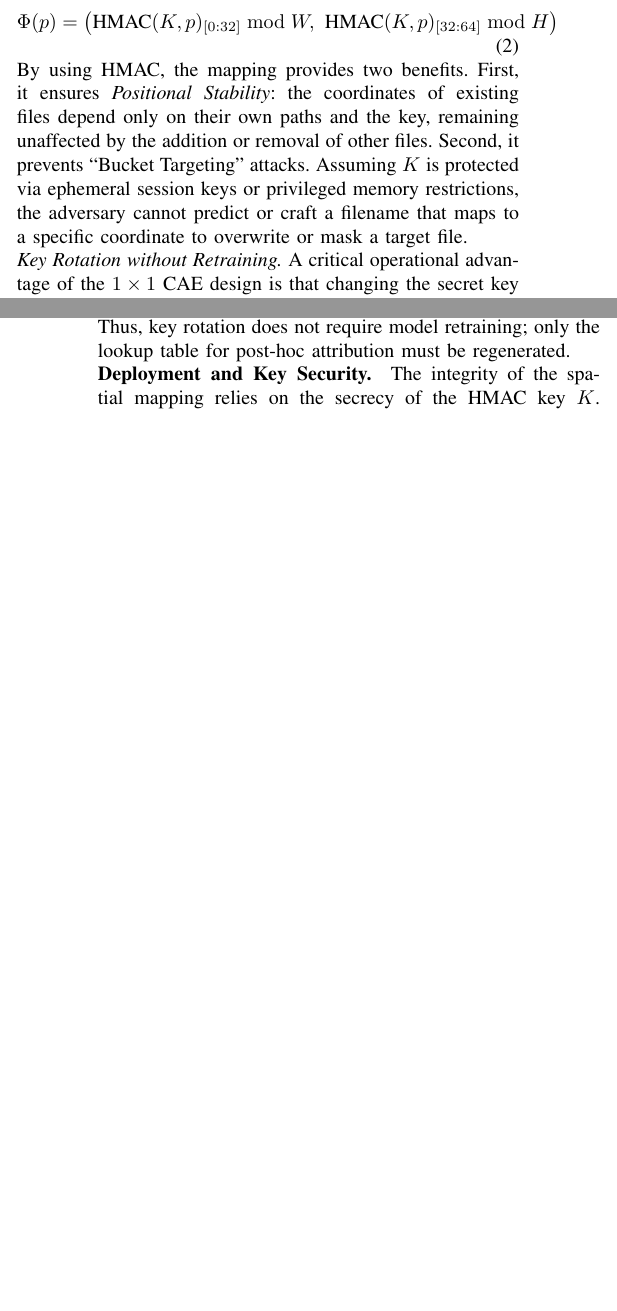
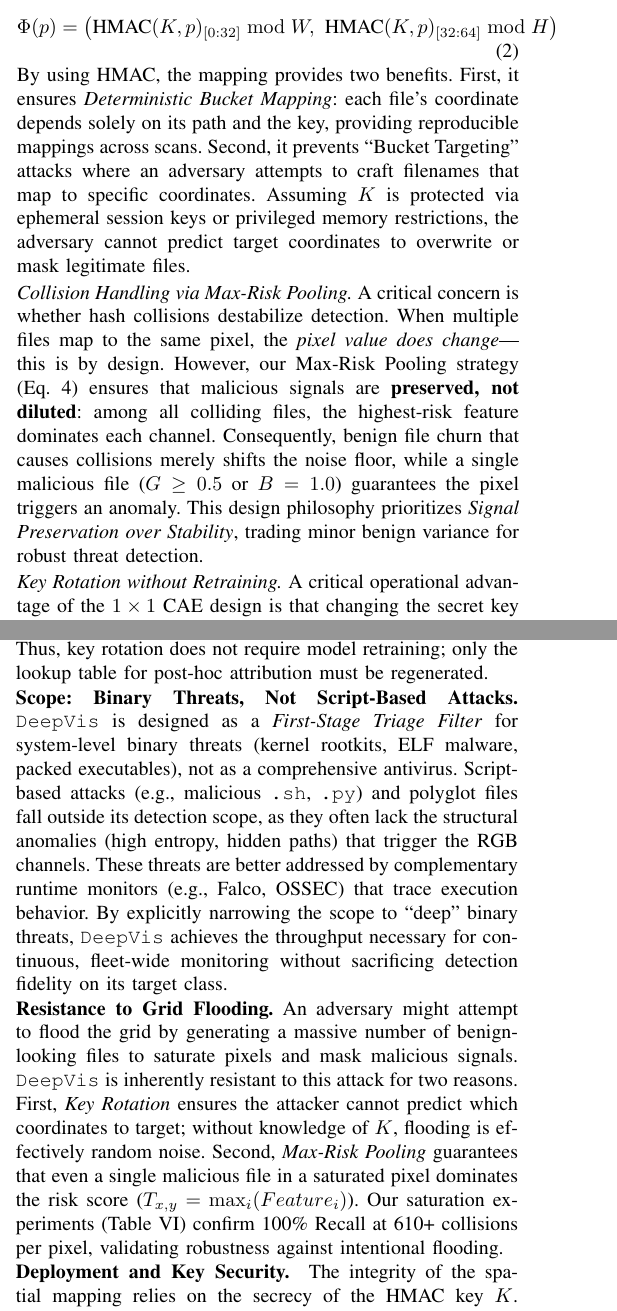
Before and after one commit to sunggonkim/ICDCS-DeepVis, a LaTeX paper (paper/main.tex, which reads paper/3. Design.tex, paper/6. Discussion and Limitation.tex): two parts of the columns of pages 5 and 11 of 12, joined at a grey line, cut so that both start at the same text, the shorter picture padded with empty space. Compiled offline with pdfLaTeX.

Commit message:
REVIEWER RESPONSE: Collision defense, AIDE terminology, Scope clarification, Grid Flooding resistance

```diff
--- a/paper/3. Design.tex
+++ b/paper/3. Design.tex
@@ -103,7 +103,10 @@ Dec2 & Conv1$\times$1 & 16 $\to$ 3 & Sigmoid \\
 \begin{equation}
     \Phi(p) = \left( \text{HMAC}(K, p)_{[0:32]} \bmod W, \ \text{HMAC}(K, p)_{[32:64]} \bmod H \right)
 \end{equation}
-By using HMAC, the mapping provides two benefits. First, it ensures \textit{Positional Stability}: the coordinates of existing files depend only on their own paths and the key, remaining unaffected by the addition or removal of other files. Second, it prevents ``Bucket Targeting'' attacks. Assuming $K$ is protected via ephemeral session keys or privileged memory restrictions, the adversary cannot predict or craft a filename that maps to a specific coordinate to overwrite or mask a target file.
+By using HMAC, the mapping provides two benefits. First, it ensures \textit{Deterministic Bucket Mapping}: each file's coordinate depends solely on its path and the key, providing reproducible mappings across scans. Second, it prevents ``Bucket Targeting'' attacks where an adversary attempts to craft filenames that map to specific coordinates. Assuming $K$ is protected via ephemeral session keys or privileged memory restrictions, the adversary cannot predict target coordinates to overwrite or mask legitimate files.
+
+\noindent
+\textit{Collision Handling via Max-Risk Pooling.} A critical concern is whether hash collisions destabilize detection. When multiple files map to the same pixel, the \textit{pixel value does change}---this is by design. However, our Max-Risk Pooling strategy (Eq.~4) ensures that malicious signals are \textbf{preserved, not diluted}: among all colliding files, the highest-risk feature dominates each channel. Consequently, benign file churn that causes collisions merely shifts the noise floor, while a single malicious file ($G \geq 0.5$ or $B = 1.0$) guarantees the pixel triggers an anomaly. This design philosophy prioritizes \textit{Signal Preservation over Stability}, trading minor benign variance for robust threat detection.
 
 \noindent
 \textit{Key Rotation without Retraining.} A critical operational advantage of the $1 \times 1$ CAE design is that changing the secret key $K$ does NOT require retraining the model. The CAE operates on per-pixel features independently of their spatial coordinates ($x,y$). Since the model learns the joint probability of $R, G, B$ channels (content anomalies) rather than spatial patterns, shuffling the grid locations via Key Rotation has no impact on the model's ability to detect anomalies. Therefore, operators can periodically rotate $K$ for security hygiene without incurring any retraining cost.
--- a/paper/6. Discussion and Limitation.tex
+++ b/paper/6. Discussion and Limitation.tex
@@ -20,7 +20,11 @@ To ensure detection reliability across our benign dataset (N=47,270), we employ
 \noindent\textbf{Key Rotation and Threshold Stability.}
 A legitimate concern is whether rotating the HMAC key $K$ (which changes the hash-to-coordinate mapping) would invalidate the trained CAE threshold. Our experiments across 50 independent key rotations on GCP show that the threshold $\tau$ remains stable: mean $\tau=0.355$, standard deviation $\sigma<0.001$, with \textbf{100\% Recall maintained across all iterations}. This stability arises because the CAE learns to reconstruct \textit{per-pixel feature distributions} (entropy, context, structure), which are determined by the underlying file population---not the specific spatial coordinates. Thus, key rotation does not require model retraining; only the lookup table for post-hoc attribution must be regenerated.
 
+\noindent\textbf{Scope: Binary Threats, Not Script-Based Attacks.}
+\DeepVis is designed as a \textit{First-Stage Triage Filter} for system-level binary threats (kernel rootkits, ELF malware, packed executables), not as a comprehensive antivirus. Script-based attacks (e.g., malicious \texttt{.sh}, \texttt{.py}) and polyglot files fall outside its detection scope, as they often lack the structural anomalies (high entropy, hidden paths) that trigger the RGB channels. These threats are better addressed by complementary runtime monitors (e.g., Falco, OSSEC) that trace execution behavior. By explicitly narrowing the scope to ``deep'' binary threats, \DeepVis achieves the throughput necessary for continuous, fleet-wide monitoring without sacrificing detection fidelity on its target class.
 
+\noindent\textbf{Resistance to Grid Flooding.}
+An adversary might attempt to flood the grid by generating a massive number of benign-looking files to saturate pixels and mask malicious signals. \DeepVis is inherently resistant to this attack for two reasons. First, \textit{Key Rotation} ensures the attacker cannot predict which coordinates to target; without knowledge of $K$, flooding is effectively random noise. Second, \textit{Max-Risk Pooling} guarantees that even a single malicious file in a saturated pixel dominates the risk score ($T_{x,y} = \max_i(Feature_i)$). Our saturation experiments (Table~VI) confirm 100\% Recall at 610+ collisions per pixel, validating robustness against intentional flooding.
 
 \noindent\textbf{Deployment and Key Security. }
 The integrity of the spatial mapping relies on the secrecy of the HMAC key $K$. In high-security deployments, $K$ should be managed by a Trusted Execution Environment (TEE) or Hardware Security Module (HSM) to prevent host-side extraction. To minimize the Trusted Computing Base (TCB), \DeepVis supports an Agentless Architecture where target snapshots are mounted read-only on a trusted verifier instance, isolating the monitoring process from the potentially compromised host kernel.
```
Also changed, not shown: paper/4. Evaluation.tex (+7 -5 lines), paper/main.pdf, 2 other files.
